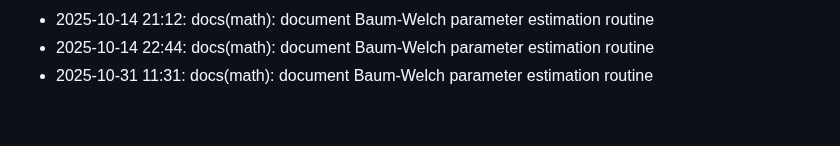
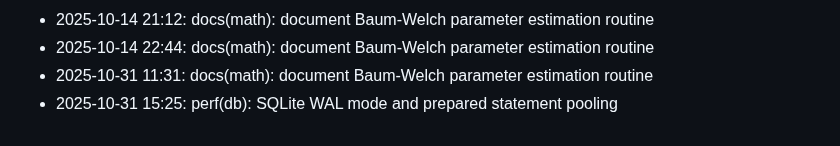
Before and after one commit to lak-is-law/crop-health-hmm, a Markdown page: docs/changelog.md, the part around the change. Rendered like a GitHub page.

Commit message:
perf(db): SQLite WAL mode and prepared statement pooling

```diff
--- a/docs/changelog.md
+++ b/docs/changelog.md
@@ -57,3 +57,4 @@
 - 2025-10-14 21:12: docs(math): document Baum-Welch parameter estimation routine
 - 2025-10-14 22:44: docs(math): document Baum-Welch parameter estimation routine
 - 2025-10-31 11:31: docs(math): document Baum-Welch parameter estimation routine
+- 2025-10-31 15:25: perf(db): SQLite WAL mode and prepared statement pooling
```
